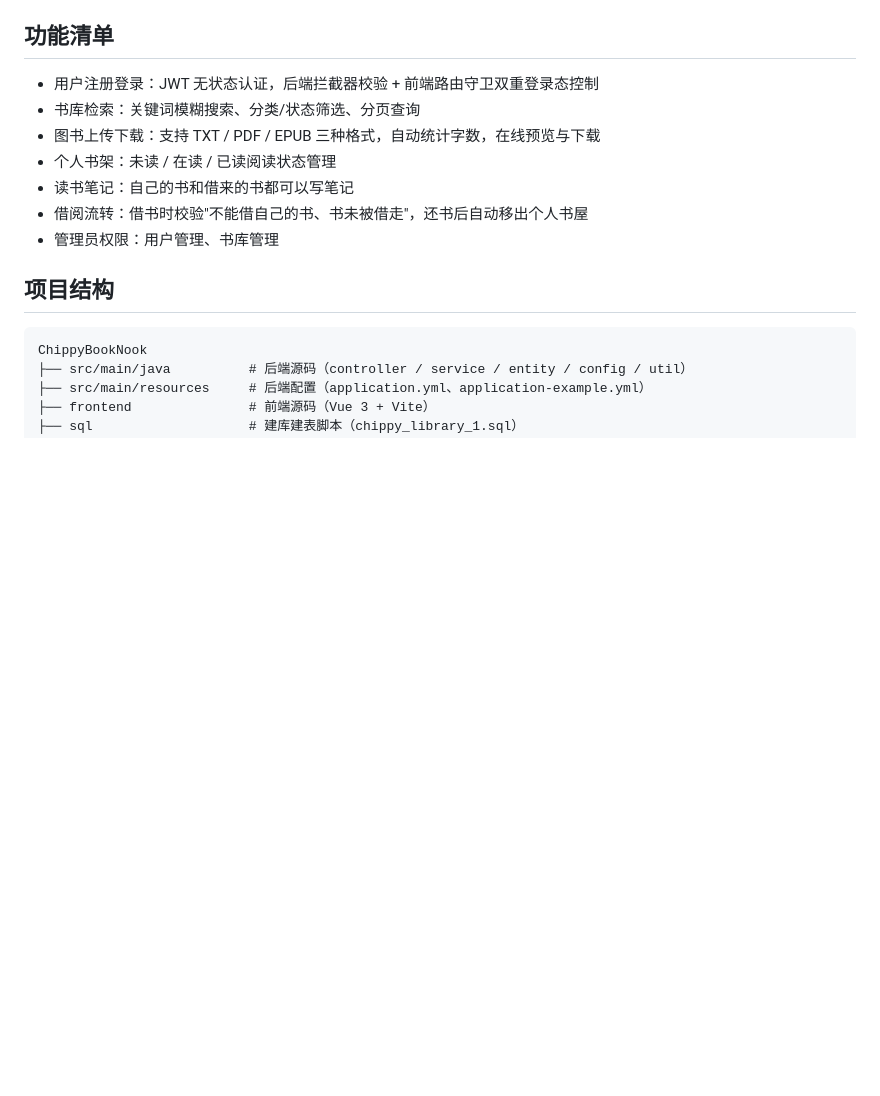
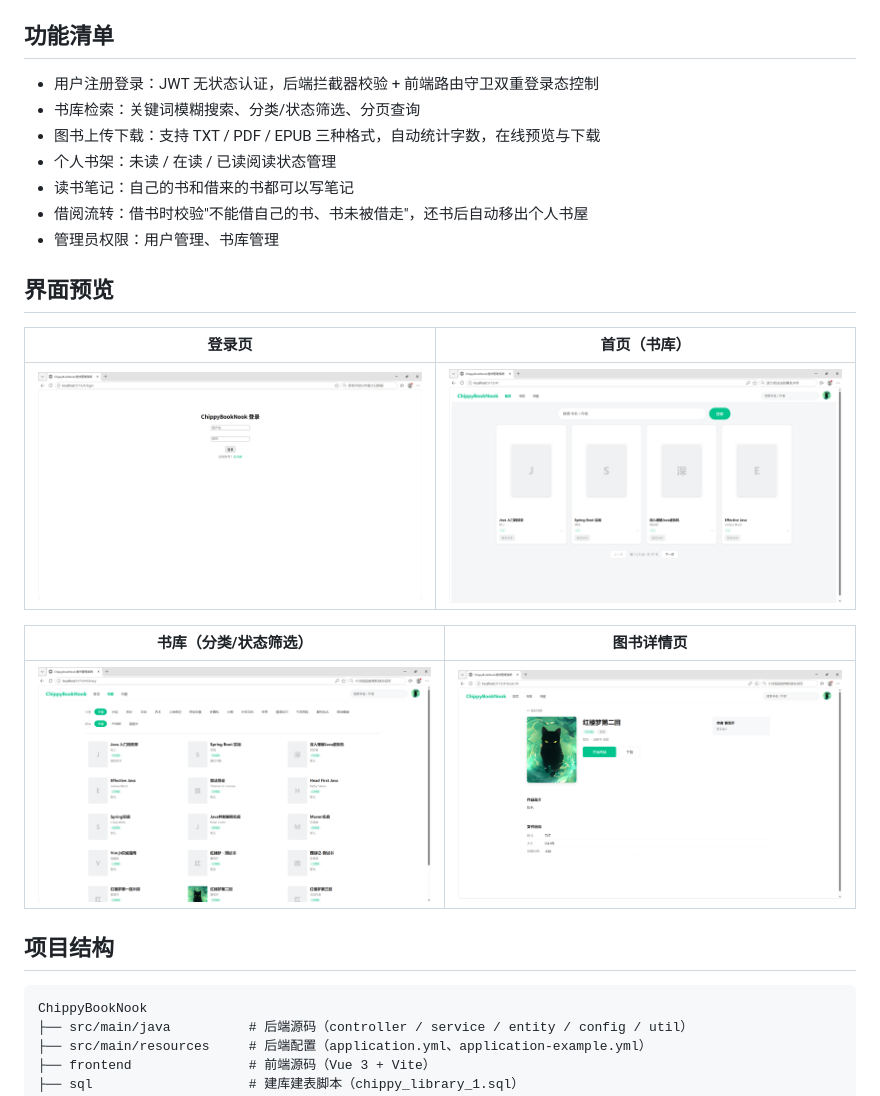
Before and after one commit to MomotaSTitch626/ChippyBookNook, a Markdown page: README.md, the part around the change. GitHub-like rendering; pictures changed too: docs/book-detail.png (added), docs/home.png (added), docs/library.png (added); blank space fills up the shorter version.

Commit message:
docs: README 添加界面预览截图（登录/首页/书库/图书详情）

```diff
--- a/README.md
+++ b/README.md
@@ -19,6 +19,16 @@
 - 读书笔记：自己的书和借来的书都可以写笔记
 - 借阅流转：借书时校验"不能借自己的书、书未被借走"，还书后自动移出个人书屋
 - 管理员权限：用户管理、书库管理
+
+## 界面预览
+
+| 登录页 | 首页（书库） |
+| --- | --- |
+| ![登录页](docs/login.png) | ![首页](docs/home.png) |
+
+| 书库（分类/状态筛选） | 图书详情页 |
+| --- | --- |
+| ![书库](docs/library.png) | ![图书详情](docs/book-detail.png) |
 
 ## 项目结构
 
```
